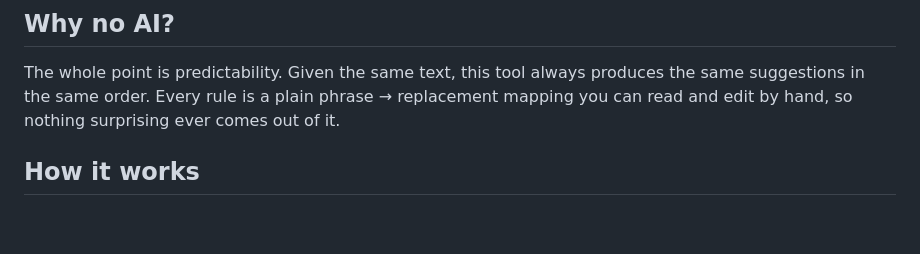
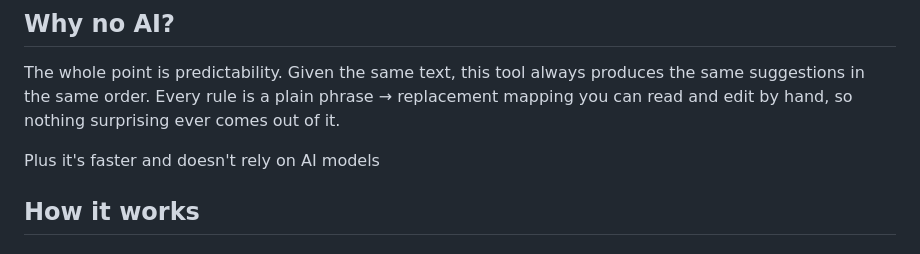
Before and after one commit to drewg2009/simplify-your-writing, a Markdown page: README.md, the part around the change. GitHub-like rendering; blank space fills up the shorter version.

```diff
--- a/README.md
+++ b/README.md
@@ -10,6 +10,8 @@ Paste text into the editor, and every phrase that can be tightened gets highligh
 ## Why no AI?
 
 The whole point is predictability. Given the same text, this tool always produces the same suggestions in the same order. Every rule is a plain phrase → replacement mapping you can read and edit by hand, so nothing surprising ever comes out of it.
+
+Plus it's faster and doesn't rely on AI models
 
 ## How it works
 
```
